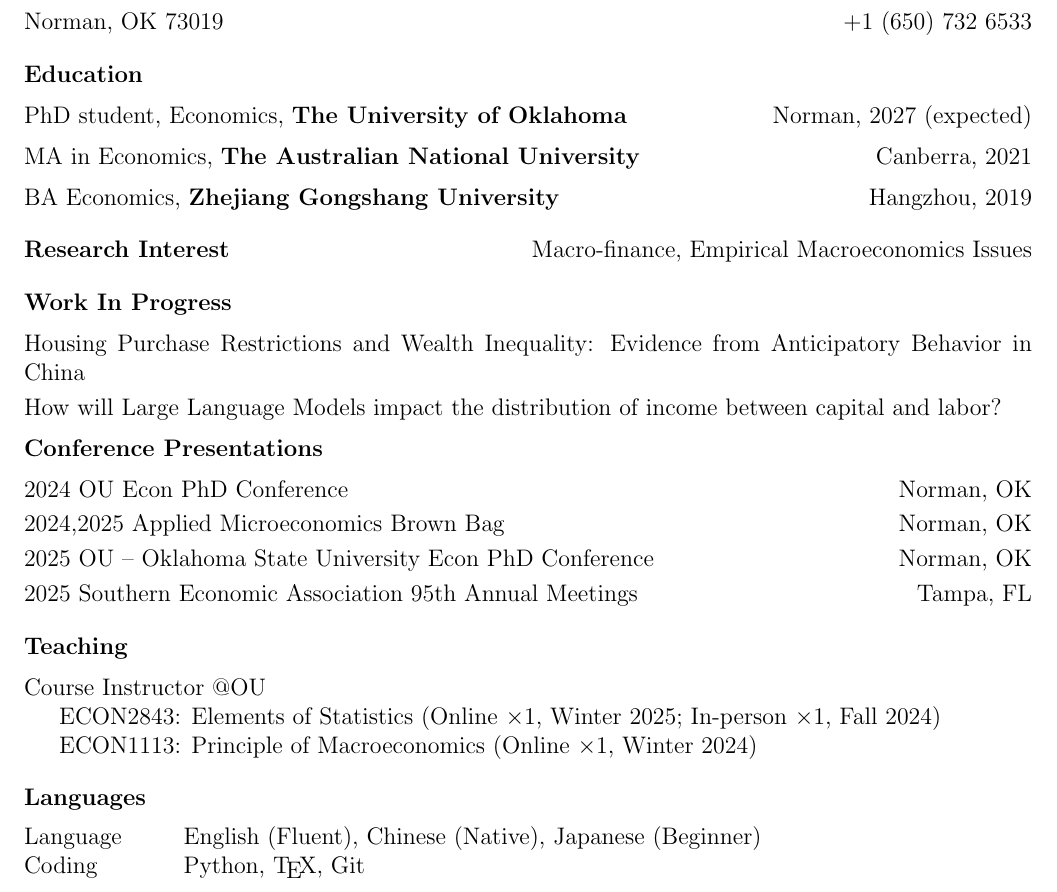
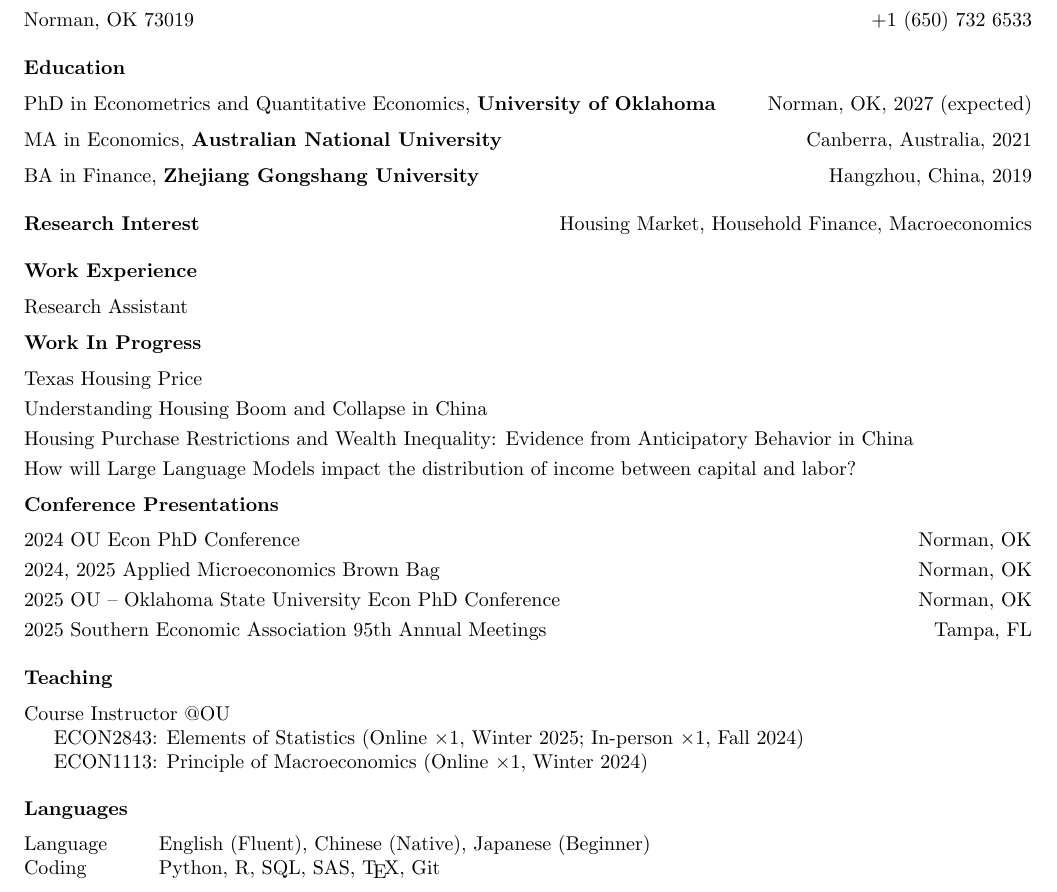
Before and after one commit to changao1/changao1.github.io, a LaTeX CV (CV_chang_gao.tex): part of the page, cut so that both start at the same text. Compiled offline with pdfLaTeX.

Commit message:
Update CV with education, research, and skills revisions
Revised degree titles, research interests, and work in progress sections. Added work experience, updated conference presentations, and expanded coding skills. Adjusted formatting and location details for clarity and accuracy.

```diff
--- a/CV_chang_gao.tex
+++ b/CV_chang_gao.tex
@@ -1,4 +1,4 @@
-\documentclass[12pt,letterpaper]{article}
+\documentclass[10pt,letterpaper]{article}
 \usepackage[left=0.75in,top=0.6in,right=0.75in,bottom=0.6in]{geometry}
 %\usepackage{mathpazo}
 \usepackage[colorlinks=true, urlcolor=blue]{hyperref}
@@ -18,21 +18,25 @@
 	University of Oklahoma\hfill\href{https://changao1.github.io}{https://changao1.github.io}\medskip\\
 Norman, OK   73019\hfill+1 (650) 732 6533\bigskip\\
 	\noindent{\bf Education}\medskip\\
-	PhD student, Economics, {\bf The University of Oklahoma}\hfill Norman, 2027 (expected)\medskip\\
-    MA in Economics, {\bf The Australian National University}\hfill Canberra, 2021\medskip\\
-	BA Economics, {\bf Zhejiang Gongshang University}\hfill Hangzhou, 2019\bigskip\\
-	{\bf Research Interest}\hfill Macro-finance, Empirical Macroeconomics Issues\bigskip\\
+	PhD in Econometrics and Quantitative Economics, {\bf University of Oklahoma}\hfill Norman, OK, 2027 (expected)\medskip\\
+    MA in Economics, {\bf Australian National University}\hfill Canberra, Australia, 2021\medskip\\
+	BA in Finance, {\bf Zhejiang Gongshang University}\hfill Hangzhou, China, 2019\bigskip\\
+	{\bf Research Interest}\hfill Housing Market, Household Finance, Macroeconomics\bigskip\\
+	{\bf Work Experience}\medskip\\
+		Research Assistant\medskip\\
 	{\bf Work In Progress}\medskip\\
 %	Independent reading course paper (proposal): {\bf Mechanism and Outcome of Leveraging in China's Real Estate Market}\hfill12/2023\smallskip\\
 %	{\sl In China, real estate developers leverage through low-interest rates obtained by the down payment of pre-sale properties and holding land (as collateral), creating an expanding credit cycle. I plan to study this issue by using the financial accelerator proposed by BGG (1999), and use a HANK model to describe relationships among households(as investor or not), real estate developers, state-owned enterprises, local governments, and commercial banks. And predict the risk under shocks.}\medskip\\
 %	{\ RA for Dr. Firat Demir at OU}\hfill01/2023-05/2023\smallskip\\
 %	{\sl Collect and review papers on China-Middle East economic and political relationships}\medskip\\
+Texas Housing Price\smallskip\\
+Understanding Housing Boom and Collapse in China\smallskip\\
 Housing Purchase Restrictions and Wealth Inequality: Evidence from Anticipatory Behavior in China\smallskip\\
 How will Large Language Models impact the distribution of income between capital and labor?\medskip\\
 %"Demographic Change, Wealth Accumulation and Housing Market: Role of Housing Asset"\bigskip\\
 {\bf Conference Presentations}\medskip\\
 2024 OU Econ PhD Conference\hfill Norman, OK\smallskip\\
-2024,2025 Applied Microeconomics Brown Bag\hfill Norman, OK\smallskip\\
+2024, 2025 Applied Microeconomics Brown Bag\hfill Norman, OK\smallskip\\
 2025 OU -- Oklahoma State University Econ PhD Conference\hfill Norman, OK\smallskip\\
 2025 Southern Economic Association 95th Annual Meetings\hfill Tampa, FL\bigskip\\
 	{\bf Teaching}\medskip\\
@@ -44,7 +48,7 @@
 	{\bf Languages}\medskip\\
 	\begin{tabular}{ @{} >{}l @{\hspace{6ex}} l }
 		Language & English (Fluent), Chinese (Native), Japanese (Beginner)\\
-		Coding & Python, \TeX, Git\\
+		Coding & Python, R, SQL, SAS, \TeX, Git\\
 	\end{tabular}\bigskip\\
 %	{\bf Scholarships}\medskip\\
 %	{Zhejiang Provincial Government Scholarship}, 6000 CNY\hfill 2016\smallskip\\
```
Also changed, not shown: CV_chang_gao.pdf.
